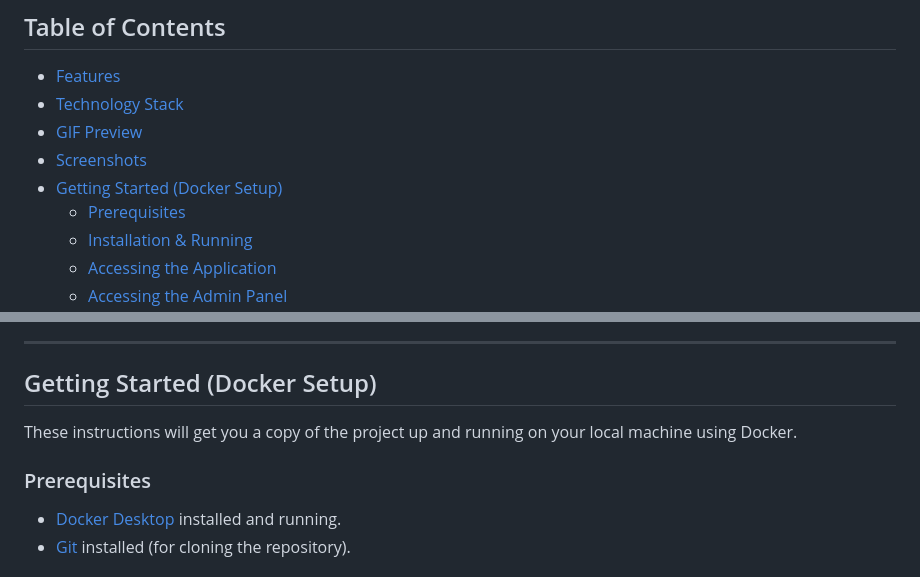
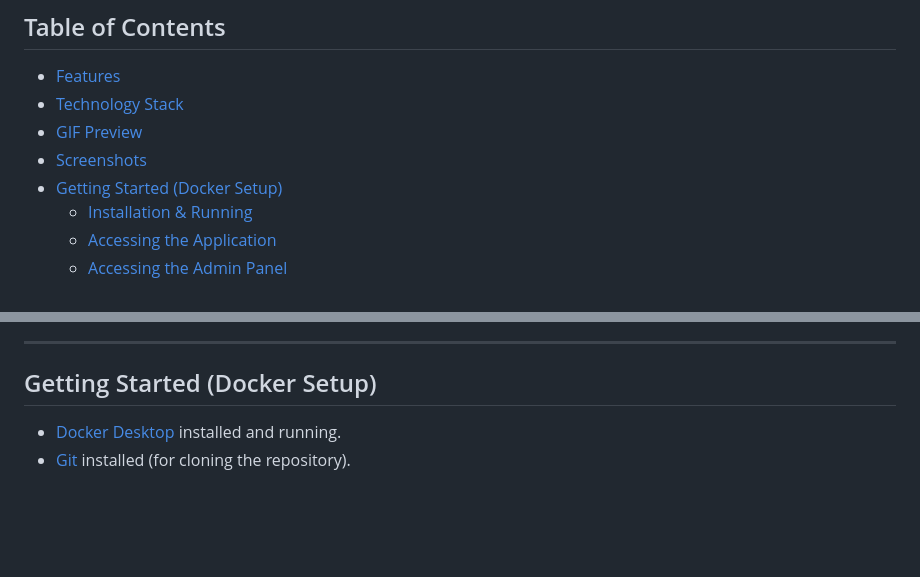
Before and after one commit to RaeXp917/NoFramework_Store, a Markdown page: README.md, 2 parts joined by grey strips. Drawn GitHub-style; blank space fills up the shorter version.

```diff
--- a/README.md
+++ b/README.md
@@ -17,7 +17,6 @@ This e-shop was built from scratch without using any frameworks, showcasing a so
 *   [GIF Preview](#gif-preview)
 *   [Screenshots](#screenshots)
 *   [Getting Started (Docker Setup)](#getting-started-docker-setup)
-    *   [Prerequisites](#prerequisites)
     *   [Installation & Running](#installation--running)
     *   [Accessing the Application](#accessing-the-application)
     *   [Accessing the Admin Panel](#accessing-the-admin-panel)
@@ -81,10 +80,6 @@ This e-shop was built from scratch without using any frameworks, showcasing a so
 
 ## Getting Started (Docker Setup)
 
-These instructions will get you a copy of the project up and running on your local machine using Docker.
-
-### Prerequisites
-
 *   [Docker Desktop](https://www.docker.com/products/docker-desktop/) installed and running.
 *   [Git](https://git-scm.com/downloads) installed (for cloning the repository).
 
```
